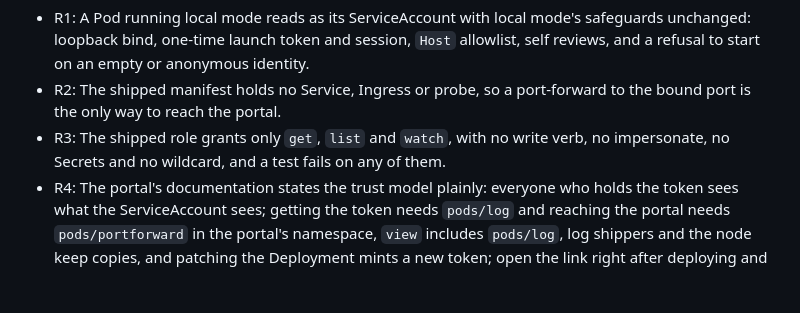
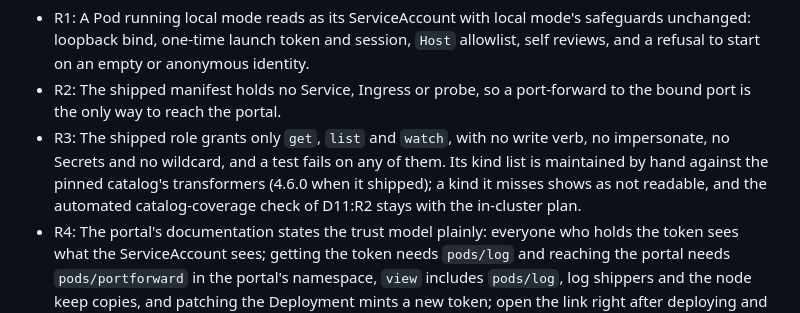
Before and after one commit to open-platform-model/opm-portal, a Markdown page: docs/DESIGN.md, the part around the change. Rendered like a GitHub page; blank space fills up the shorter version.

Commit message:
docs(openspec): say the Pod role's kind list is hand-maintained
Co-Authored-By: Claude <noreply@anthropic.com>

```diff
--- a/docs/DESIGN.md
+++ b/docs/DESIGN.md
@@ -863,7 +863,10 @@ a signed-in user, no per-user access.
 - R2: The shipped manifest holds no Service, Ingress or probe, so a port-forward to the bound port
   is the only way to reach the portal.
 - R3: The shipped role grants only `get`, `list` and `watch`, with no write verb, no impersonate,
-  no Secrets and no wildcard, and a test fails on any of them.
+  no Secrets and no wildcard, and a test fails on any of them. Its kind list is maintained by hand
+  against the pinned catalog's transformers (4.6.0 when it shipped); a kind it misses shows as
+  not readable, and the automated catalog-coverage check of D11:R2 stays with the in-cluster
+  plan.
 - R4: The portal's documentation states the trust model plainly: everyone who holds the token sees
   what the ServiceAccount sees; getting the token needs `pods/log` and reaching the portal needs
   `pods/portforward` in the portal's namespace, `view` includes `pods/log`, log shippers and the
```
Also changed, not shown: 1 other file.
